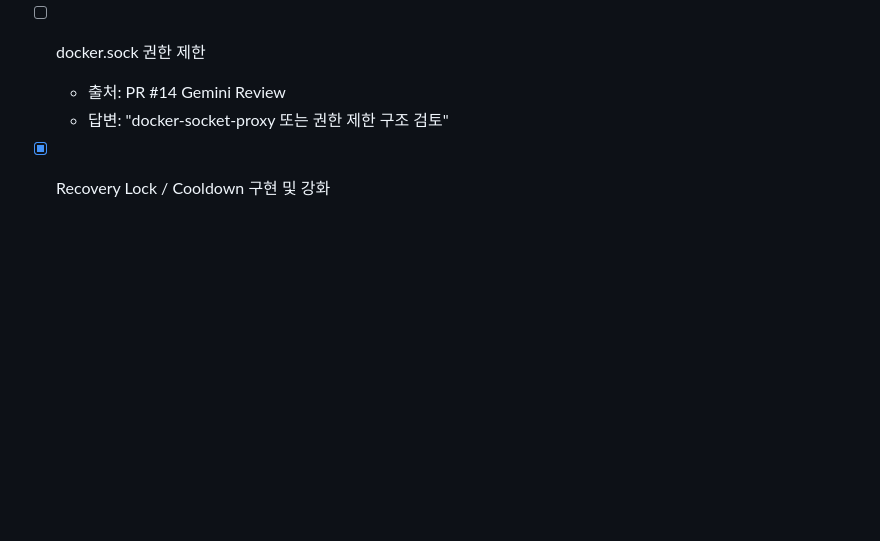
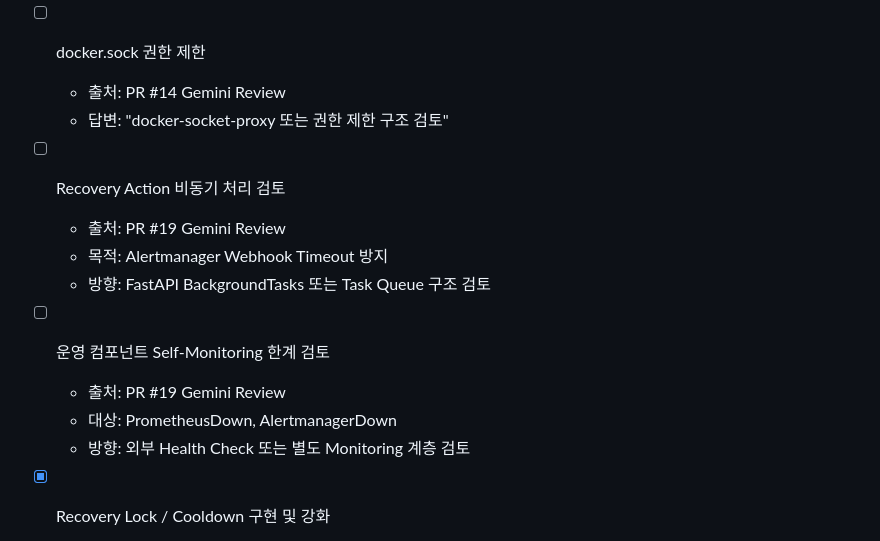
Before and after one commit to Lock-N-Lock/project2-security, a Markdown page: monitoring/TODO.md, the part around the change. GitHub-like rendering; blank space fills up the shorter version.

Commit message:
docs: update monitoring todo

```diff
--- a/monitoring/TODO.md
+++ b/monitoring/TODO.md
@@ -26,6 +26,16 @@
 - [ ] docker.sock 권한 제한
   - 출처: PR #14 Gemini Review
   - 답변: "docker-socket-proxy 또는 권한 제한 구조 검토"
+
+- [ ] Recovery Action 비동기 처리 검토
+  - 출처: PR #19 Gemini Review
+  - 목적: Alertmanager Webhook Timeout 방지
+  - 방향: FastAPI BackgroundTasks 또는 Task Queue 구조 검토
+
+- [ ] 운영 컴포넌트 Self-Monitoring 한계 검토
+  - 출처: PR #19 Gemini Review
+  - 대상: PrometheusDown, AlertmanagerDown
+  - 방향: 외부 Health Check 또는 별도 Monitoring 계층 검토
 
 - [x] Recovery Lock / Cooldown 구현 및 강화
   - 목적: 동일 Alert 반복 수신 시 중복 복구 실행 방지
```
